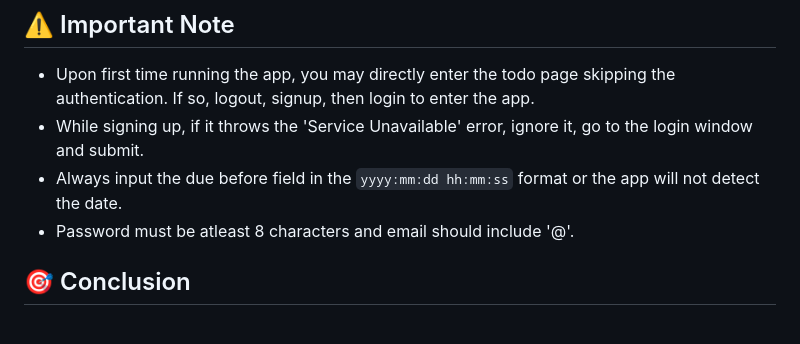
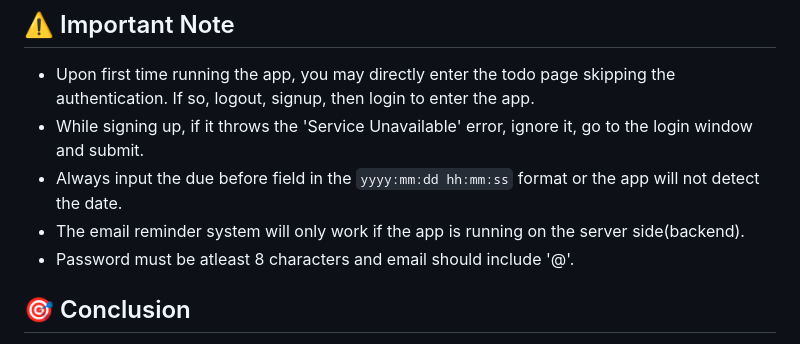
Before and after one commit to pratikk0501/todo-app-with-email-reminders, a Markdown page: README.md, the part around the change. Rendered like a GitHub page.

```diff
--- a/README.md
+++ b/README.md
@@ -148,6 +148,7 @@ Open `http://localhost:5000` (or whatever PORT you choose) in your browser to se
 * Upon first time running the app, you may directly enter the todo page skipping the authentication. If so, logout, signup, then login to enter the app.
 * While signing up, if it throws the 'Service Unavailable' error, ignore it, go to the login window and submit.
 * Always input the due before field in the `yyyy:mm:dd hh:mm:ss` format or the app will not detect the date.
+* The email reminder system will only work if the app is running on the server side(backend).
 * Password must be atleast 8 characters and email should include '@'.
 
 ## 🎯 Conclusion
```
